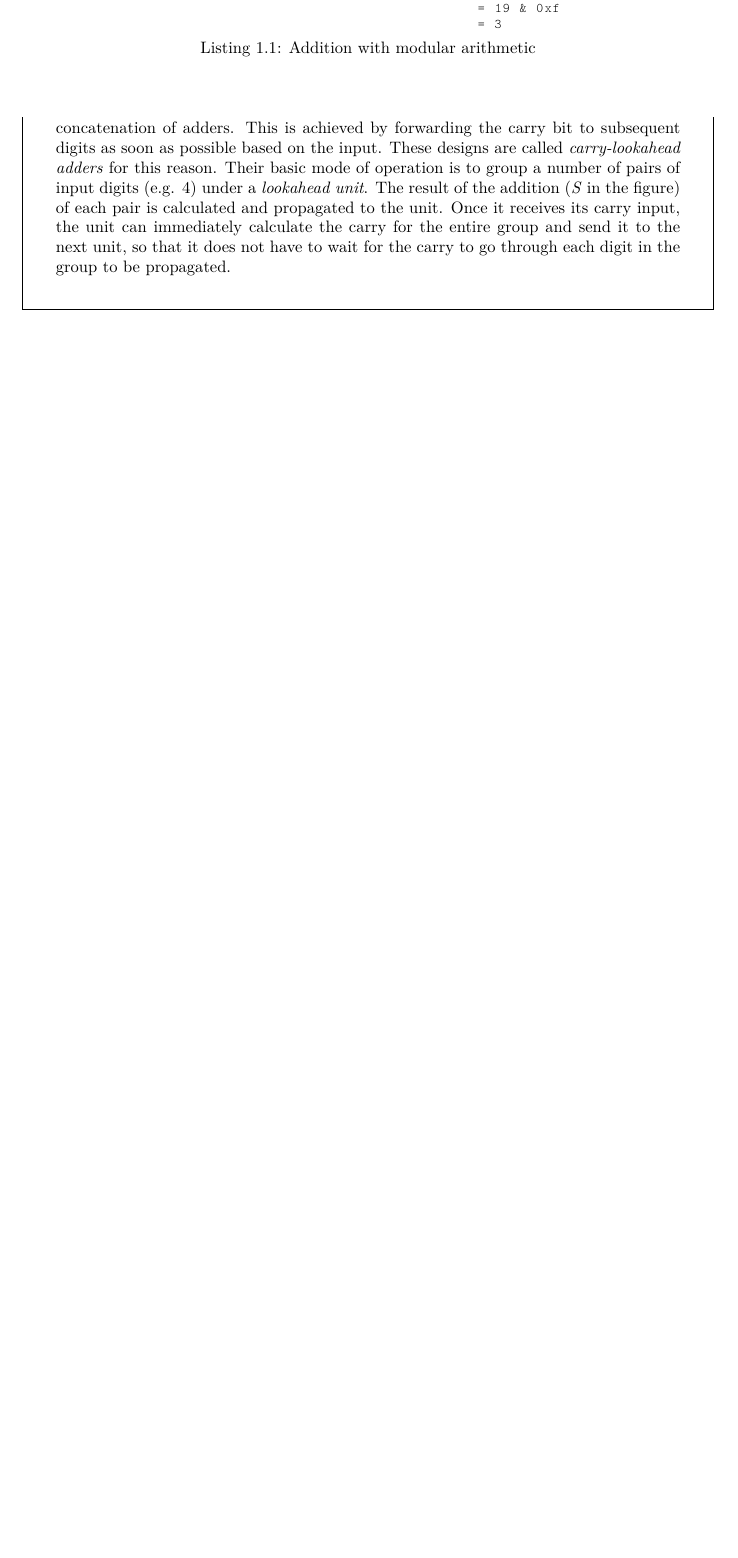
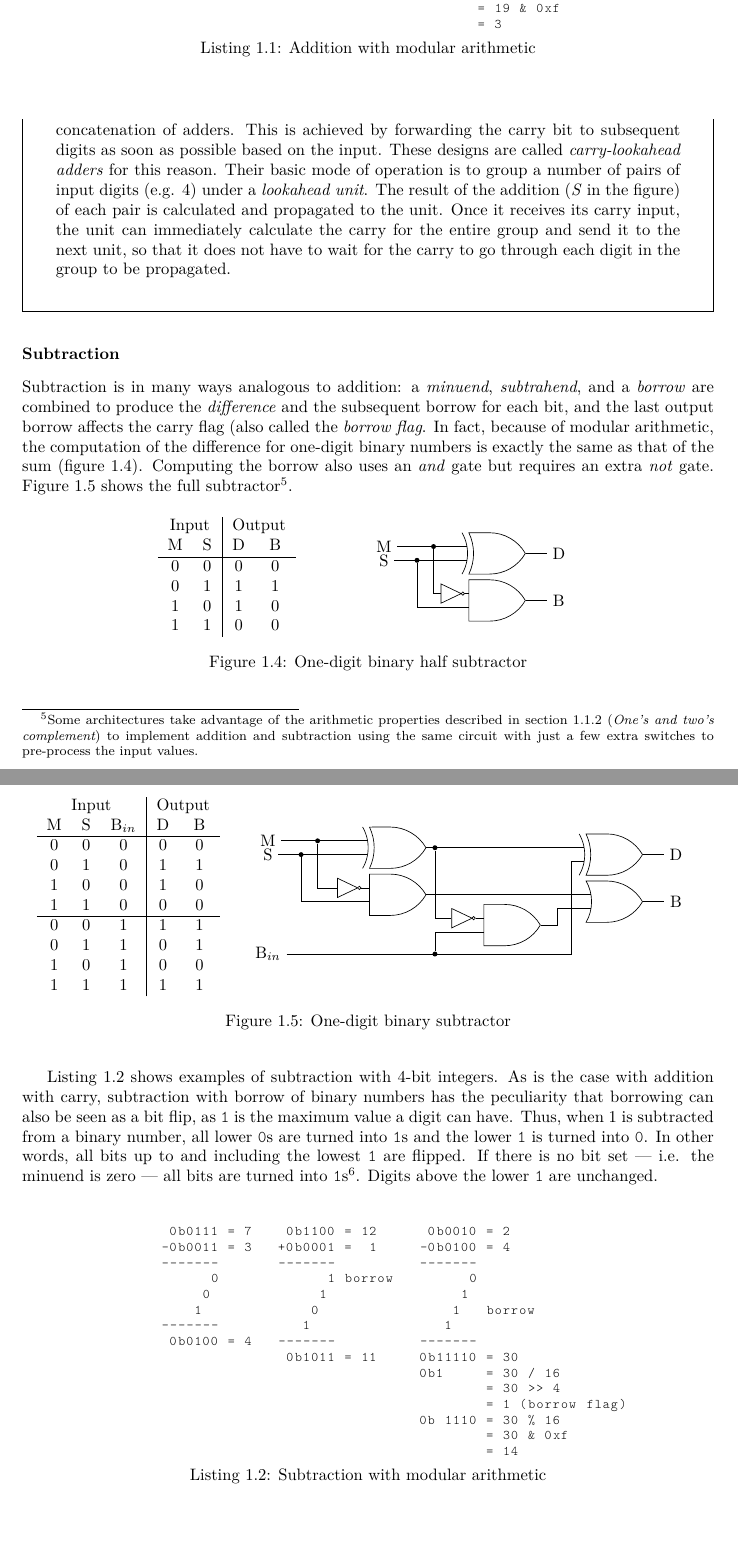
Before and after one commit to bbguimaraes/codex, a LaTeX book (tex/codex_fast.tex, which reads tex/arch/integers.tex, tex/arch/integers/half_subtractor.tex, tex/arch/integers/subtractor.tex): part of page 4 of 37 before the commit and two parts of pages 4 and 5 of 39 after it, the two joined at a grey line, cut so that both start at the same text, the shorter picture padded with empty space. Compiled offline with pdfLaTeX.

Commit message:
tex: arch: binary subtraction

```diff
--- a/tex/arch/integers.tex
+++ b/tex/arch/integers.tex
@@ -261,3 +261,103 @@ i.e. ignoring the carry --- effects modular arithmetic.  Listing
     not have to wait for the carry to go through each digit in the group to be
     propagated.
 \end{aside}
+
+\subsubsection{Subtraction}
+
+\label{subsubsec:arch:sub}
+
+Subtraction is in many ways analogous to addition: a \textit{minuend},
+\textit{subtrahend}, and a \textit{borrow} are combined to produce the
+\textit{difference} and the subsequent borrow for each bit, and the last output
+borrow affects the carry flag (also called the \textit{borrow flag}.  In fact,
+because of modular arithmetic, the computation of the difference for one-digit
+binary numbers is exactly the same as that of the sum (figure
+\ref{fig:arch:half_subtractor}).  Computing the borrow also uses an \textit{and}
+gate but requires an extra \textit{not} gate.  Figure \ref{fig:arch:subtractor}
+shows the full subtractor\footnotemark.
+
+\footnotetext{
+    Some architectures take advantage of the arithmetic properties described in
+    section \secref{subsec:arch:ones_twos_comp} to implement addition and
+    subtraction using the same circuit with just a few extra switches to
+    pre-process the input values.}
+
+\begin{figure}[ht]
+    \centering
+    \begin{subfigure}[h]{0.3\textwidth}
+        \begin{tabular}{cc|cc}
+            \multicolumn{2}{c|}{Input} &
+            \multicolumn{2}{c}{Output} \\
+            M & S & D & B \\
+            \hline
+            0 & 0 & 0 & 0 \\
+            0 & 1 & 1 & 1 \\
+            1 & 0 & 1 & 0 \\
+            1 & 1 & 0 & 0 \\
+        \end{tabular}
+    \end{subfigure}
+    \begin{subfigure}[h]{0.3\textwidth}
+        \input{arch/integers/half_subtractor.tex}
+    \end{subfigure}
+    \caption{One-digit binary half subtractor}
+    \label{fig:arch:half_subtractor}
+\end{figure}
+
+\begin{figure}[ht]
+    \centering
+    \begin{subfigure}[h]{0.3\textwidth}
+        \begin{tabular}{ccc|cc}
+            \multicolumn{3}{c|}{Input} &
+            \multicolumn{2}{c}{Output} \\
+            M & S & B$_{in}$ & D & B \\
+            \hline
+            0 & 0 & 0 & 0 & 0 \\
+            0 & 1 & 0 & 1 & 1 \\
+            1 & 0 & 0 & 1 & 0 \\
+            1 & 1 & 0 & 0 & 0 \\
+            \hline
+            0 & 0 & 1 & 1 & 1 \\
+            0 & 1 & 1 & 0 & 1 \\
+            1 & 0 & 1 & 0 & 0 \\
+            1 & 1 & 1 & 1 & 1 \\
+        \end{tabular}
+    \end{subfigure}
+    \begin{subfigure}[h]{0.65\textwidth}
+        \input{arch/integers/subtractor.tex}
+    \end{subfigure}
+    \caption{One-digit binary subtractor}
+    \label{fig:arch:subtractor}
+\end{figure}
+
+Listing \ref{lst:arch:sub_mod} shows examples of subtraction with 4-bit
+integers.  As is the case with addition with carry, subtraction with borrow of
+binary numbers has the peculiarity that borrowing can also be seen as a bit
+flip, as \texttt{1} is the maximum value a digit can have.  Thus, when 1 is
+subtracted from a binary number, all lower \texttt{0}s are turned into
+\texttt{1}s and the lower \texttt{1} is turned into \texttt{0}.  In other words,
+all bits up to and including the lowest \texttt{1} are flipped.  If there is no
+bit set --- i.e.  the minuend is zero --- all bits are turned into
+\texttt{1}s\footnotemark.  Digits above the lower \texttt{1} are unchanged.
+
+\begin{figure}[ht]
+    \begin{lstlisting}[
+        caption=Subtraction with modular arithmetic,
+        label=lst:arch:sub_mod,
+        xleftmargin=0.2\textwidth,
+    ]
+ 0b0111 = 7    0b1100 = 12      0b0010 = 2
+-0b0011 = 3   +0b0001 =  1     -0b0100 = 4
+-------       -------          -------
+      0             1 borrow         0
+     0             1                1
+    1             0                1   borrow
+-------          1                1
+ 0b0100 = 4   -------          -------
+               0b1011 = 11     0b11110 = 30
+                               0b1     = 30 / 16
+                                       = 30 >> 4
+                                       = 1 (borrow flag)
+                               0b 1110 = 30 % 16
+                                       = 30 & 0xf
+                                       = 14
+    \end{lstlisting}
--- /dev/null
+++ b/tex/arch/integers/half_subtractor.tex
@@ -0,0 +1,20 @@
+\begin{tikzpicture}[{circuit_diagram}]
+    \node (xor) [xor gate] at (3, 1) {};
+    \node (and) [and gate] at (3, 0) {};
+    \node (not)
+        [not gate,circuit symbol unit = 0.4em]
+        at ($ (and.input 1) - (1.25em, 0) $) {};
+    \node (diff) at ($ (xor.output)  + (2em, 0) $) {D};
+    \node (borr) at ($ (and.output)  + (2em, 0) $) {B};
+    \node (min)  at ($ (xor.input 1) - (5em, 0) $) {M};
+    \node (sub)  at ($ (xor.input 2) - (5em, 0) $) {S};
+    \node (min0) [point] at ($ (min) + (3em, 0) $) {};
+    \node (sub0) [point] at ($ (sub) + (2em, 0) $) {};
+    \draw (min.east) -- (xor.input 1);
+    \draw (sub.east) -- (xor.input 2);
+    \draw (not.output) -- (and.input 1);
+    \draw (min.east) -- (min0) |- (not.input);
+    \draw (sub.east) -- (sub0) |- (and.input 2);
+    \draw (xor.output) -- (diff.west);
+    \draw (and.output) -- (borr.west);
+\end{tikzpicture}
--- /dev/null
+++ b/tex/arch/integers/subtractor.tex
@@ -0,0 +1,61 @@
+\begin{tikzpicture}[{circuit_diagram}]
+    \node (xor1) [xor gate] at (8, 1) {};
+    \node (or)   [or  gate] at (8, 0) {};
+    \node (and1) [and gate] at ($ (or.input 2) - (5em, 1em) $) {};
+    \node (not1)
+        [not gate,circuit symbol unit = 0.4em]
+        at ($ (and1.input 1) - (1.5em, 0) $) {};
+    \node (d0) [point] at ($
+        (-1em, 0)
+        + (0, 0)!(not1.input)!(1, 0)
+        + (0, 0)!(xor1.input 1)!(0, 1)
+    $) {};
+    \node (xor0) [xor gate] at ($
+        (-2.5em, 0)
+        + (0, 0)!(d0)!(1, 0)
+        + (0, 0)!(xor1.input 1)!(0, 1)
+    $) {};
+    \node (and0) [and gate] at ($
+        (0, 0)!(xor0)!(1, 0)
+        + (0, 0)!(or.input 1)!(0, 1)
+    $) {};
+    \node (not0)
+        [not gate,circuit symbol unit = 0.4em]
+        at ($ (and0.input 1) - (1.5em, 0) $) {};
+    \node (diff) at ($ (xor1.output)  + (2em, 0) $) {D};
+    \node (borr) at ($ (  or.output)  + (2em, 0) $) {B};
+    \node (min)  at ($ (xor0.input 1) - (6em, 0) $) {M};
+    \node (sub)  at ($ (xor0.input 2) - (6em, 0) $) {S};
+    \node (b_in) at ($
+        (0, -2.75em)
+        + (0, 0)!(sub)!(1, 0)
+        + (0, 0)!(or.input 2)!(0, 1)
+    $) {B$_{in}$};
+    \node (min0) [point] at ($ (min) + (3em, 0) $) {};
+    \node (sub0) [point] at ($ (sub) + (2em, 0) $) {};
+    \node (bin0) [point] at ($
+        (0, 0)!(d0)!(1, 0) + (0, 0)!(b_in)!(0, 1)
+    $) {};
+    \draw (min.east)  -- (xor0.input 1);
+    \draw (sub.east)  -- (xor0.input 2);
+    \draw (min.east)  -- (min0) |- (not0.input);
+    \draw (sub.east)  -- (sub0) |- (and0.input 2);
+    \draw (not0.output) -- (and0.input 1);
+    \draw (xor0.output) -- (xor1.input 1);
+    \draw (and0.output) -- (  or.input 1);
+    \draw (and1.output)
+        -- ($ (and1.output) + (1em, 0) $)
+        |- (or.input 2);
+    \draw (bin0) |- (and1.input 2);
+    \draw (d0)   |- (not1.input);
+    \draw (not1.output) -- (and1.input 1);
+    \draw (b_in.east)
+        -- ($
+            (-0.75em, 0)
+            + (0, 0)!(xor1.input 2)!(1, 0)
+            + (0, 0)!(b_in)!(0, 1)
+        $)
+        |- (xor1.input 2);
+    \draw (xor1.output) -- (diff.west);
+    \draw (  or.output) -- (borr.west);
+\end{tikzpicture}
```
Also changed, not shown: tex/codex.bib (+7 -0 lines), tex/arch/integers.tex (12 more changed lines).
